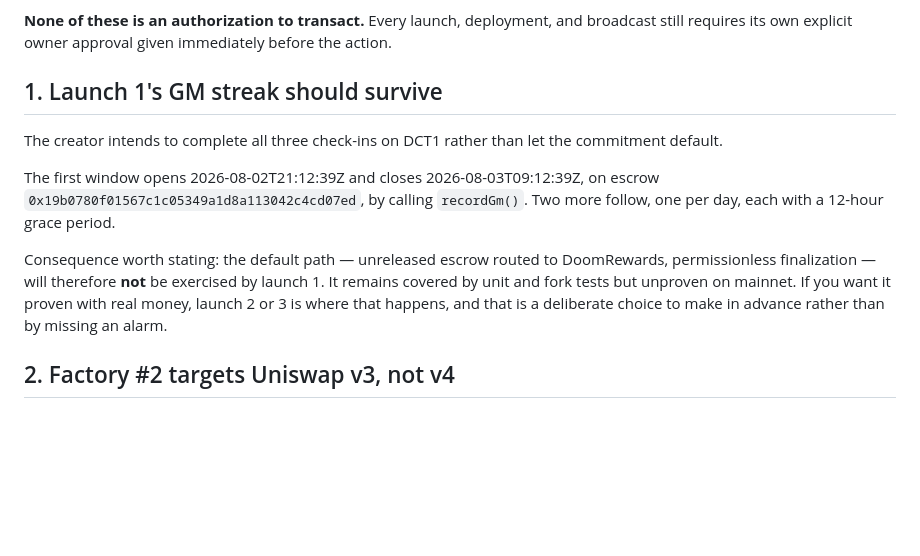
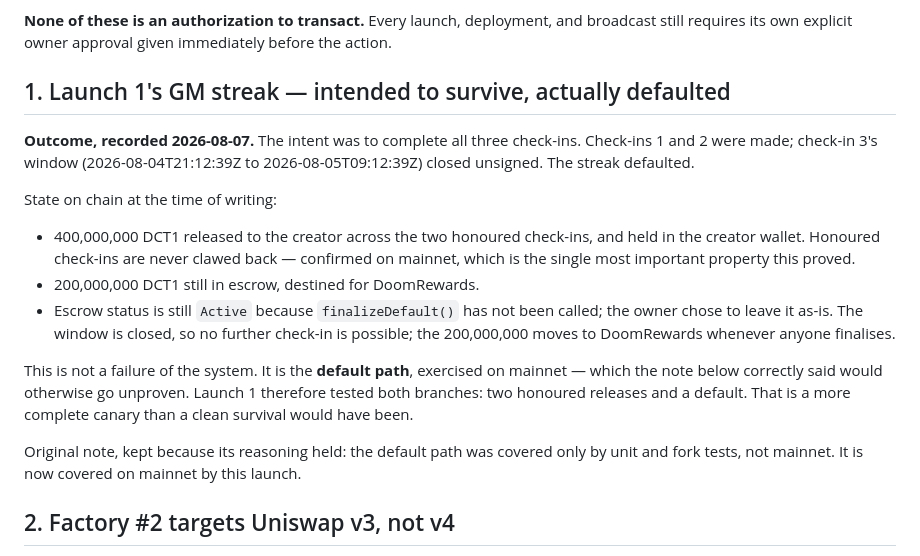
Before and after one commit to Qazza1/doom-launchpad, a Markdown page: docs/owner-decisions-2026-08-02.md, the part around the change. Drawn GitHub-style; blank space fills up the shorter version.

```diff
--- a/docs/owner-decisions-2026-08-02.md
+++ b/docs/owner-decisions-2026-08-02.md
@@ -7,20 +7,29 @@ delivery sequence and one overrides a documented gate.
 broadcast still requires its own explicit owner approval given immediately before
 the action.
 
-## 1. Launch 1's GM streak should survive
+## 1. Launch 1's GM streak — intended to survive, actually defaulted
 
-The creator intends to complete all three check-ins on DCT1 rather than let the
-commitment default.
+**Outcome, recorded 2026-08-07.** The intent was to complete all three check-ins.
+Check-ins 1 and 2 were made; check-in 3's window (2026-08-04T21:12:39Z to
+2026-08-05T09:12:39Z) closed unsigned. The streak defaulted.
 
-The first window opens 2026-08-02T21:12:39Z and closes 2026-08-03T09:12:39Z, on
-escrow `0x19b0780f01567c1c05349a1d8a113042c4cd07ed`, by calling `recordGm()`. Two
-more follow, one per day, each with a 12-hour grace period.
+State on chain at the time of writing:
 
-Consequence worth stating: the default path — unreleased escrow routed to
-DoomRewards, permissionless finalization — will therefore **not** be exercised by
-launch 1. It remains covered by unit and fork tests but unproven on mainnet. If
-you want it proven with real money, launch 2 or 3 is where that happens, and that
-is a deliberate choice to make in advance rather than by missing an alarm.
+- 400,000,000 DCT1 released to the creator across the two honoured check-ins, and
+  held in the creator wallet. Honoured check-ins are never clawed back — confirmed
+  on mainnet, which is the single most important property this proved.
+- 200,000,000 DCT1 still in escrow, destined for DoomRewards.
+- Escrow status is still `Active` because `finalizeDefault()` has not been called;
+  the owner chose to leave it as-is. The window is closed, so no further check-in
+  is possible; the 200,000,000 moves to DoomRewards whenever anyone finalises.
+
+This is not a failure of the system. It is the **default path**, exercised on
+mainnet — which the note below correctly said would otherwise go unproven. Launch
+1 therefore tested both branches: two honoured releases and a default. That is a
+more complete canary than a clean survival would have been.
+
+Original note, kept because its reasoning held: the default path was covered only
+by unit and fork tests, not mainnet. It is now covered on mainnet by this launch.
 
 ## 2. Factory #2 targets Uniswap v3, not v4
 
```
Also changed, not shown: docs/stage-5-launch-1-review.md (+14 -13 lines).
